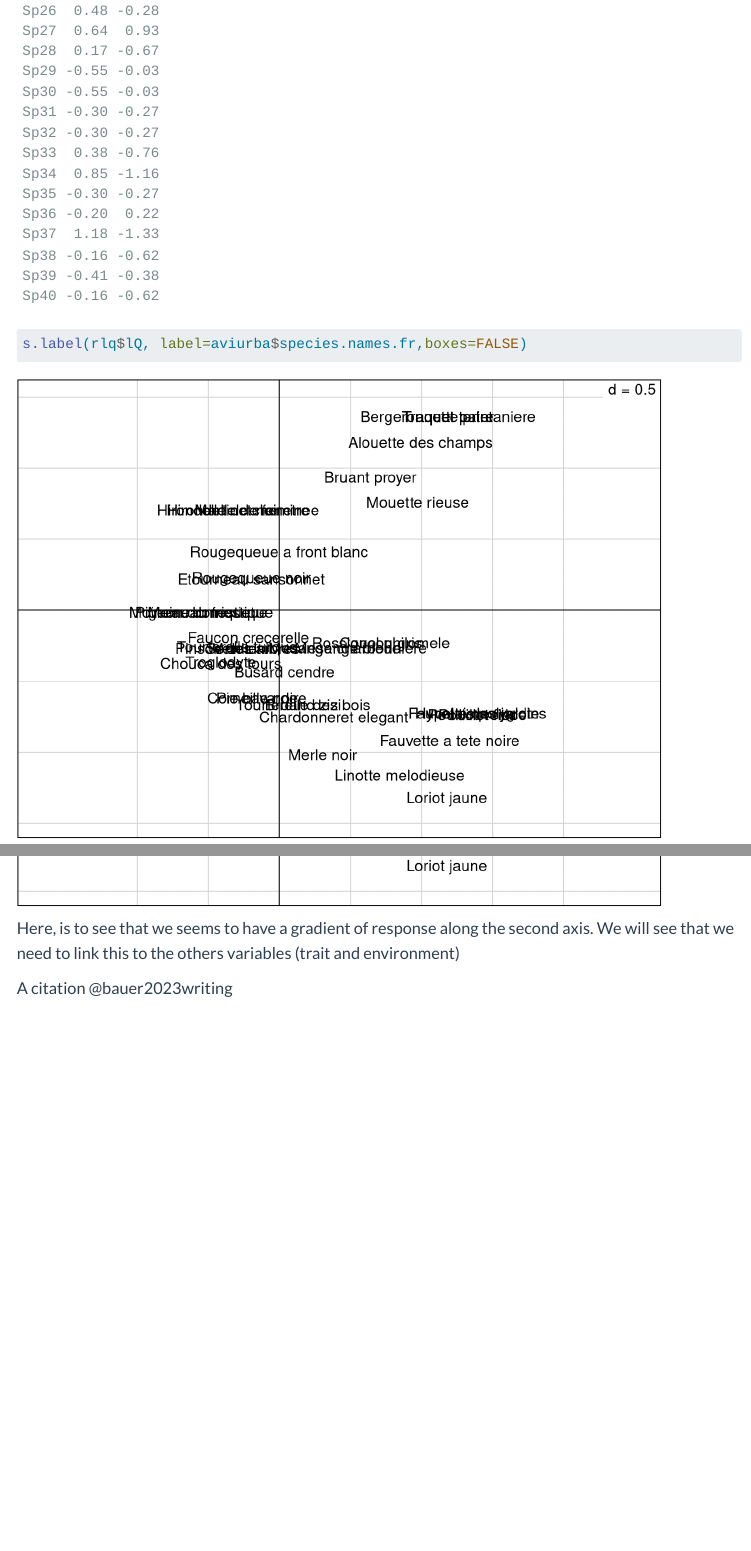
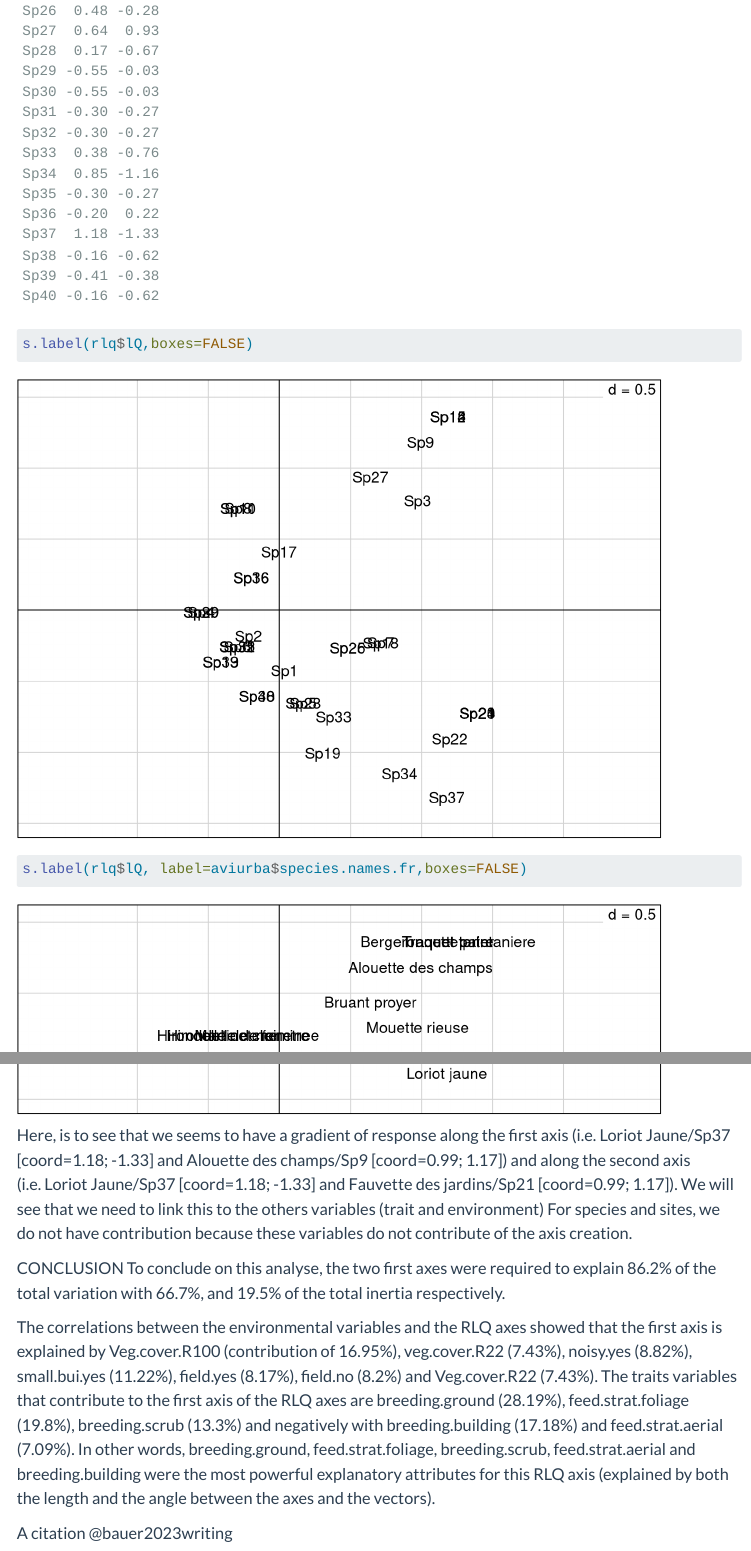
Before and after one commit to MarieEtienne/MODE_reproduciblescience, a Quarto document (AMV_chapter.qmd): the page in a window 1100 px wide, from 6130 px down, and a second part further down, joined at a grey line. Rendered offline with R 4.5, knitr and Pandoc in place of Quarto, with nearby package versions; code that draws random numbers runs with fixed seeds of ours; some code elsewhere in the file could not run offline; menus at the side of the page are left out; long lines of code are wrapped.

Commit message:
MAJ RLQ 10/11

````diff
--- a/AMV_chapter.qmd
+++ b/AMV_chapter.qmd
@@ -481,11 +481,21 @@ The last point is to observe the species coordinates.
 ```{r}
 #analyse the species:
 round(rlq$lQ,dig=2)
+s.label(rlq$lQ,boxes=FALSE)
 s.label(rlq$lQ, label=aviurba$species.names.fr,boxes=FALSE)
 ```
-Here, is to see that we seems to have a gradient of response along the second axis. We will see that we need to link this to the others variables (trait and environment)
+Here, is to see that we seems to have a gradient of response along the first axis (i.e. Loriot Jaune/Sp37 [coord=1.18; -1.33] and Alouette des champs/Sp9 [coord=0.99; 1.17]) and along the second axis (i.e. Loriot Jaune/Sp37 [coord=1.18; -1.33] and Fauvette des jardins/Sp21 [coord=0.99; 1.17]). We will see that we need to link this to the others variables (trait and environment)
+For species and sites, we do not have contribution because these variables do not contribute of the axis creation.
 
 
+CONCLUSION
+To conclude on this analyse, the two first axes were required to explain 86.2% of the total variation with 66.7%, and 19.5% of the total inertia respectively.
+
+The correlations between the environmental variables and the RLQ axes
+showed that the first axis is explained by Veg.cover.R100 (contribution of
+16.95%), veg.cover.R22 (7.43%), noisy.yes (8.82%), small.bui.yes (11.22%),
+field.yes (8.17%), field.no (8.2%) and Veg.cover.R22 (7.43%).
+The traits variables that contribute to the first axis of the RLQ axes are breeding.ground (28.19%), feed.strat.foliage (19.8%), breeding.scrub (13.3%) and negatively with breeding.building (17.18%) and feed.strat.aerial (7.09%). In other words, breeding.ground, feed.strat.foliage, breeding.scrub, feed.strat.aerial and breeding.building were the most powerful explanatory attributes for this RLQ axis (explained by both the length and the angle between the axes and the vectors).
 
 
 A citation @bauer2023writing
````
